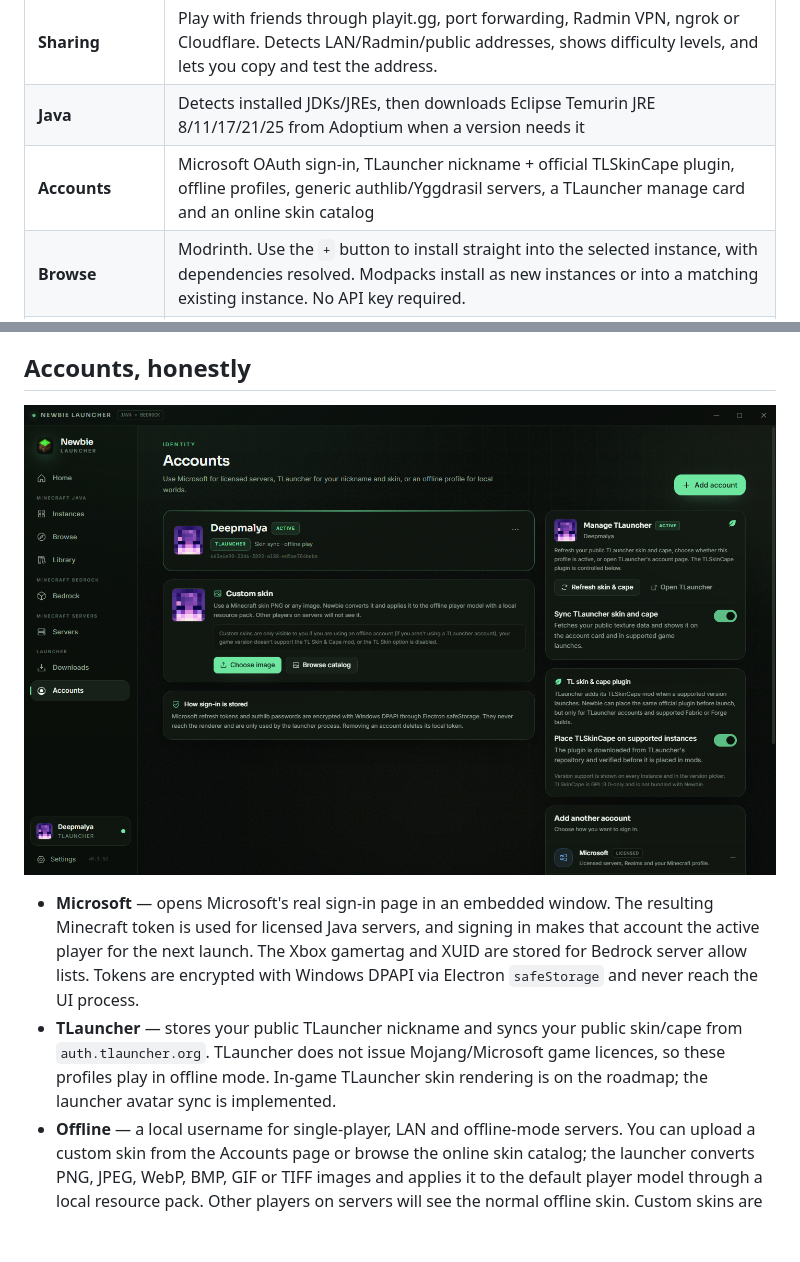
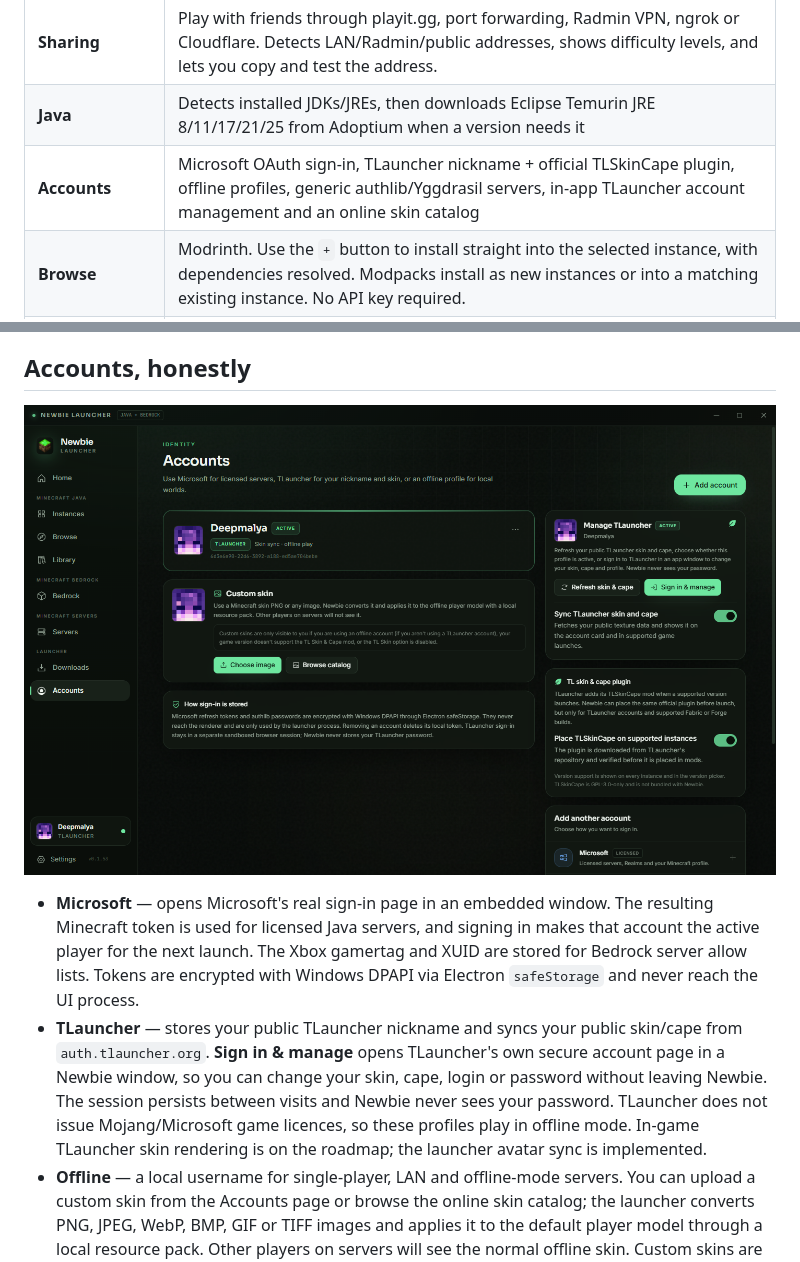
Before and after one commit to Deepma1ya/Newbie-Launcher, a Markdown page: README.md, 2 parts joined by grey strips. Rendered like a GitHub page; pictures changed too: docs/images/accounts.png; blank space fills up the shorter version.

```diff
--- a/README.md
+++ b/README.md
@@ -34,7 +34,7 @@ Installers are published on the [Releases](https://github.com/Deepma1ya/Newbie-L
 | **Servers** | One-click local Java servers plus official Bedrock Dedicated Server, with a live console, GUI settings, Modrinth add-ons, server resource packs, scheduled restarts and one-click internet relays |
 | **Sharing** | Play with friends through playit.gg, port forwarding, Radmin VPN, ngrok or Cloudflare. Detects LAN/Radmin/public addresses, shows difficulty levels, and lets you copy and test the address. |
 | **Java** | Detects installed JDKs/JREs, then downloads Eclipse Temurin JRE 8/11/17/21/25 from Adoptium when a version needs it |
-| **Accounts** | Microsoft OAuth sign-in, TLauncher nickname + official TLSkinCape plugin, offline profiles, generic authlib/Yggdrasil servers, a TLauncher manage card and an online skin catalog |
+| **Accounts** | Microsoft OAuth sign-in, TLauncher nickname + official TLSkinCape plugin, offline profiles, generic authlib/Yggdrasil servers, in-app TLauncher account management and an online skin catalog |
 | **Browse** | Modrinth. Use the `+` button to install straight into the selected instance, with dependencies resolved. Modpacks install as new instances or into a matching existing instance. No API key required. |
 | **Datapacks** | Modrinth datapacks installed directly into a chosen world's `datapacks` folder, or kept in an instance staging folder. Required dependencies and updates follow the same target. |
 | **Library** | Review installed mods, resource packs, datapacks and shaders by section; update them or delete a whole section with confirmation. |
@@ -140,7 +140,7 @@ The server **Share** tab detects your LAN, Radmin VPN and public addresses, your
 </p>
 
 - **Microsoft** — opens Microsoft's real sign-in page in an embedded window. The resulting Minecraft token is used for licensed Java servers, and signing in makes that account the active player for the next launch. The Xbox gamertag and XUID are stored for Bedrock server allow lists. Tokens are encrypted with Windows DPAPI via Electron `safeStorage` and never reach the UI process.
-- **TLauncher** — stores your public TLauncher nickname and syncs your public skin/cape from `auth.tlauncher.org`. TLauncher does not issue Mojang/Microsoft game licences, so these profiles play in offline mode. In-game TLauncher skin rendering is on the roadmap; the launcher avatar sync is implemented.
+- **TLauncher** — stores your public TLauncher nickname and syncs your public skin/cape from `auth.tlauncher.org`. **Sign in & manage** opens TLauncher's own secure account page in a Newbie window, so you can change your skin, cape, login or password without leaving Newbie. The session persists between visits and Newbie never sees your password. TLauncher does not issue Mojang/Microsoft game licences, so these profiles play in offline mode. In-game TLauncher skin rendering is on the roadmap; the launcher avatar sync is implemented.
 - **Offline** — a local username for single-player, LAN and offline-mode servers. You can upload a custom skin from the Accounts page or browse the online skin catalog; the launcher converts PNG, JPEG, WebP, BMP, GIF or TIFF images and applies it to the default player model through a local resource pack. Other players on servers will see the normal offline skin. Custom skins are only visible to you when you are using an offline account (or a TLauncher account without the TL Skin & Cape mod/option); capes remain managed by TLauncher.
 - **Authlib** — third-party Yggdrasil servers (Ely.by, LittleSkin, private servers). The API root is resolved with the standard ALI header.
 
```
Also changed, not shown: site/assets/accounts.png, 6 other files.
